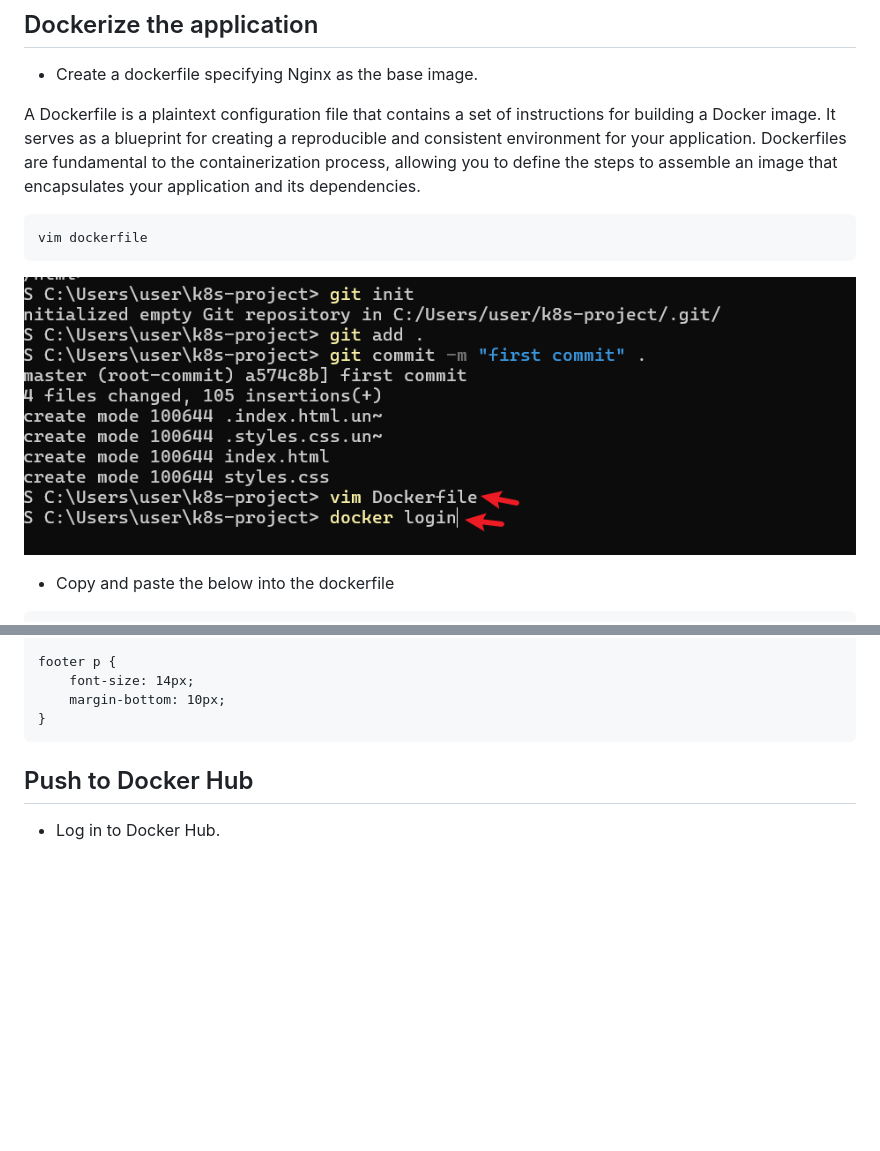
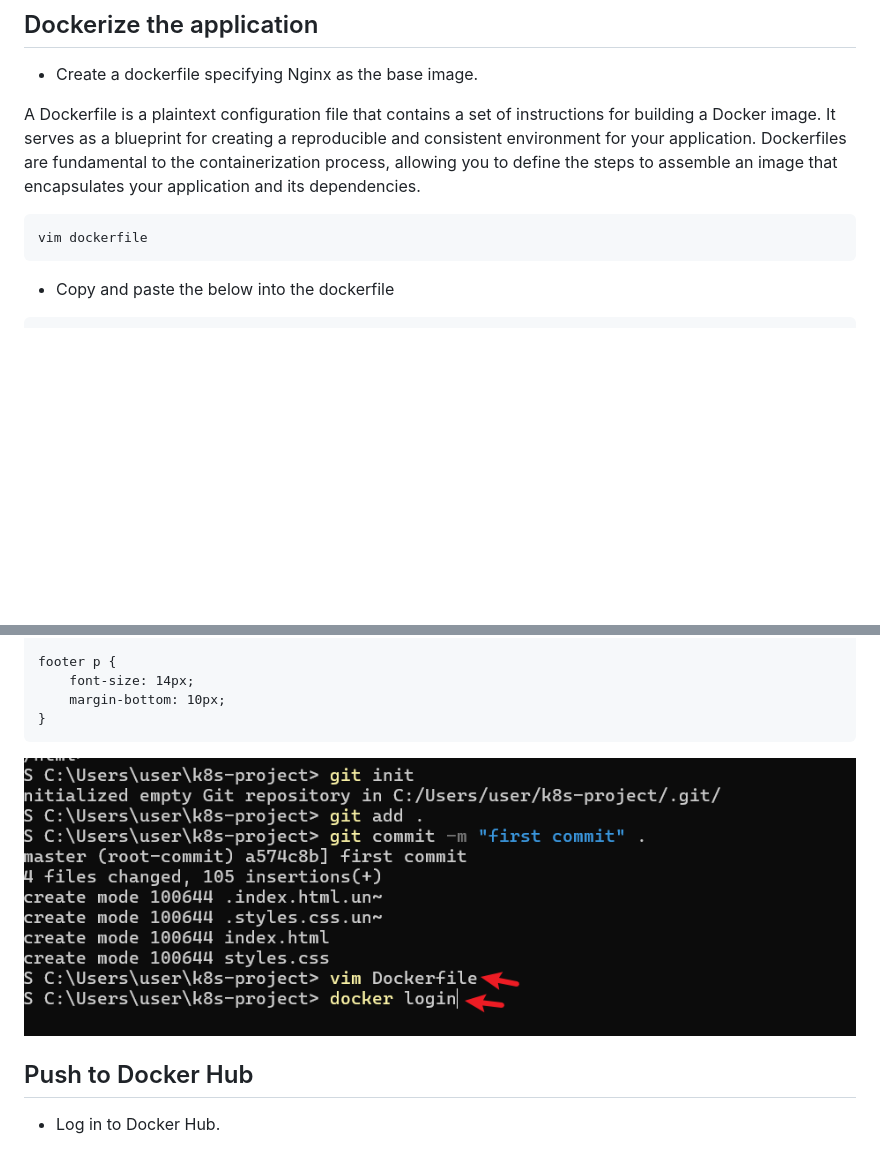
Before and after one commit to Millicentchinelo/Devops_projects, a Markdown page: 06.Containerization/README.md, 2 parts joined by grey strips. GitHub-like rendering; blank space fills up the shorter version.

Commit message:
Update image placement

````diff
--- a/06.Containerization/README.md
+++ b/06.Containerization/README.md
@@ -46,7 +46,6 @@ A Dockerfile is a plaintext configuration file that contains a set of instructio
 ```
 vim dockerfile
 ```
-![dockerlogin](./img/01.dockerlogin.png)
 
 - Copy and paste the below into the dockerfile
 ```
@@ -193,6 +192,8 @@ footer p {
     margin-bottom: 10px;
 }
 ```
+
+![dockerlogin](./img/01.dockerlogin.png)
 
 ## Push to Docker Hub
 -	Log in to Docker Hub.
````
